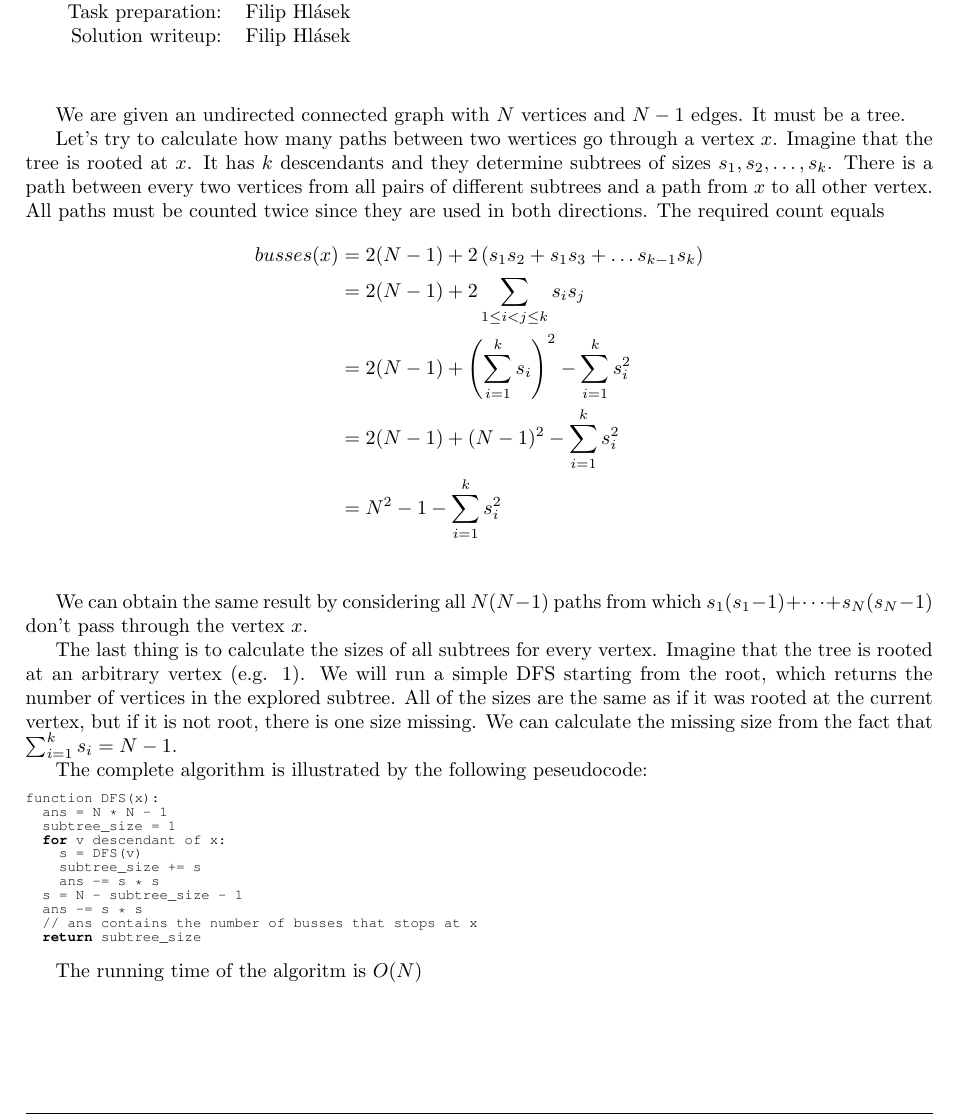
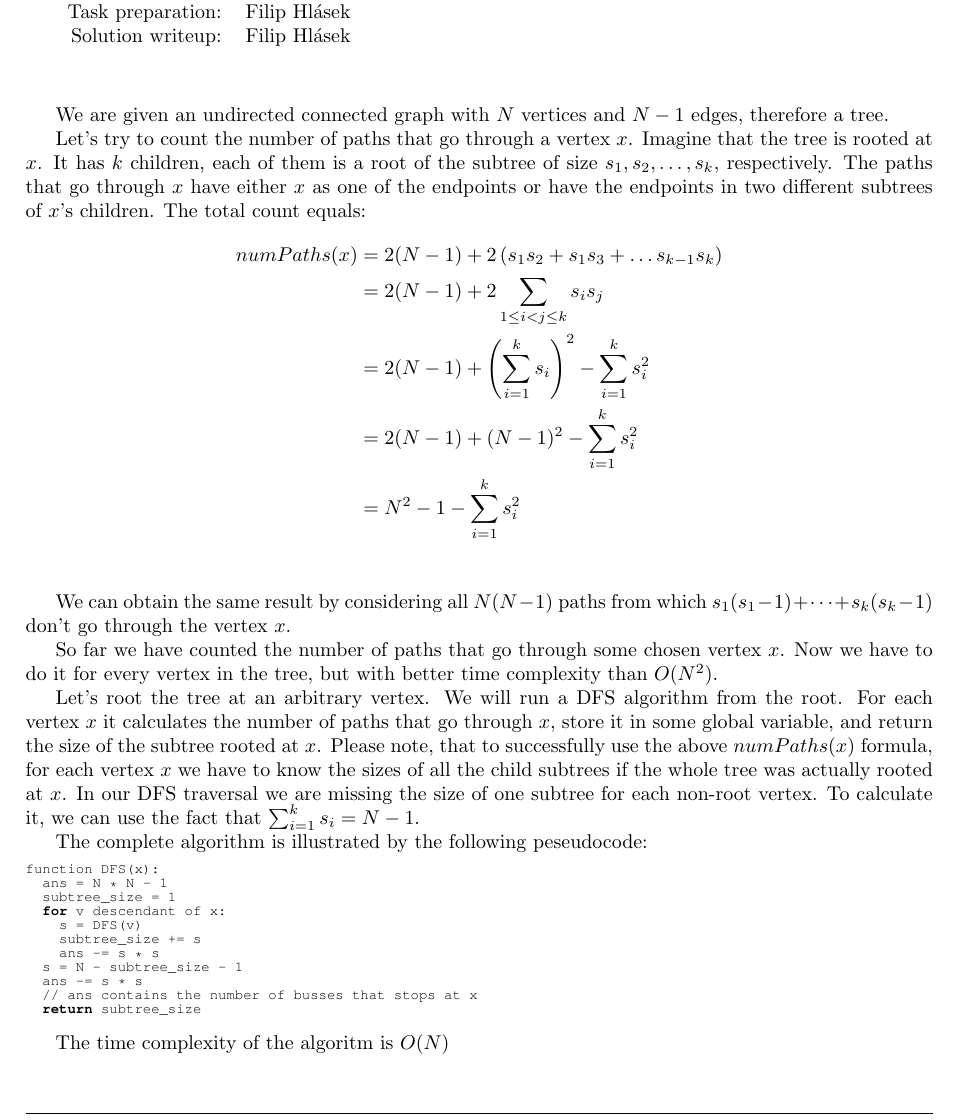
Before and after one commit to trojsten/vpcpc, a LaTeX book (booklet/BOOKLET.tex, which reads booklet/solutions/day2-buslines.tex): part of page 41 of 72, cut so that both start at the same text. Compiled offline with pdfLaTeX.

Commit message:
Proofread of buslines.

```diff
--- a/booklet/solutions/day2-buslines.tex
+++ b/booklet/solutions/day2-buslines.tex
@@ -2,33 +2,37 @@
 \bigheading{Bus lines}
 \authors{Filip Hlásek}{Filip Hlásek}{Filip Hlásek}
 
-We are given an undirected connected graph with $N$ vertices and $N - 1$ edges.
-It must be a tree.
+We are given an undirected connected graph with $N$ vertices and $N - 1$ edges,
+therefore a tree.
 
-Let's try to calculate how many paths between two wertices go through a vertex $x$.
-Imagine that the tree is rooted at $x$. It has $k$ descendants and they determine subtrees
-of sizes $s_1, s_2, \dots, s_k$.
-There is a path between every two vertices from all pairs of
-different subtrees and a path from $x$ to all other vertex. All paths must be counted
-twice since they are used in both directions.
-The required count equals
+Let's try to count the number of paths that go through a vertex $x$.
+Imagine that the tree is rooted at $x$. It has $k$ children, each of them is
+a root of the subtree of size $s_1, s_2, \dots, s_k$, respectively.
+The paths that go through $x$ have either $x$ as one of the endpoints or have
+the endpoints in two different subtrees of $x$'s children.
+The total count equals:
 \begin{align*}
-busses(x) &= 2(N - 1) + 2\left(s_1s_2 + s_1s_3 + \dots s_{k - 1}s_k\right) \cr
-          &= 2(N - 1) + 2\sum_{1\le i < j \le k} s_i s_j \cr
-          &= 2(N - 1) + \left(\sum_{i = 1}^k s_i\right)^2 - \sum_{i = 1}^k s_i^2 \cr
-          &= 2(N - 1) + (N - 1)^2 - \sum_{i = 1}^k s_i^2 \cr
-          &= N^2 - 1 - \sum_{i = 1}^k s_i^2 \cr
+numPaths(x) &= 2(N - 1) + 2\left(s_1s_2 + s_1s_3 + \dots s_{k - 1}s_k\right) \cr
+            &= 2(N - 1) + 2\sum_{1\le i < j \le k} s_i s_j \cr
+            &= 2(N - 1) + \left(\sum_{i = 1}^k s_i\right)^2 - \sum_{i = 1}^k s_i^2 \cr
+            &= 2(N - 1) + (N - 1)^2 - \sum_{i = 1}^k s_i^2 \cr
+            &= N^2 - 1 - \sum_{i = 1}^k s_i^2 \cr
 \end{align*}
 
 We can obtain the same result by considering all $N(N - 1)$ paths from which
-$s_1(s_1 - 1) + \dots + s_N(s_N - 1)$ don't pass through the vertex $x$.
+$s_1(s_1 - 1) + \dots + s_k(s_k - 1)$ don't go through the vertex $x$.
 
-The last thing is to calculate the sizes of all subtrees for every vertex.
-Imagine that the tree is rooted at an arbitrary vertex (e.g. $1$).
-We will run a simple DFS starting from the root, which returns the number of vertices
-in the explored subtree. All of the sizes are the same as if it was rooted at the
-current vertex, but if it is not root, there is one size missing. We can calculate
-the missing size from the fact that $\sum_{i=1}^k s_i = N - 1$.
+So far we have counted the number of paths that go through some chosen vertex $x$.
+Now we have to do it for every vertex in the tree, but with better time complexity than $O(N^2)$.
+
+Let's root the tree at an arbitrary vertex. We will run a DFS algorithm from the root.
+For each vertex $x$ it calculates the number of paths that go through $x$, store it
+in some global variable, and return the size of the subtree rooted at $x$.
+Please note, that to successfully use the above $numPaths(x)$ formula, for each
+vertex $x$ we have to know the sizes of all the child subtrees if the whole tree
+was actually rooted at $x$. In our DFS traversal we are missing the size of one
+subtree for each non-root vertex. To calculate it, we can use the fact that
+$\sum_{i=1}^k s_i = N - 1$.
 
 The complete algorithm is illustrated by the following peseudocode:
 
@@ -46,4 +50,4 @@ function DFS(x):
   return subtree_size
 \end{lstlisting}
 
-The running time of the algoritm is $O(N)$
+The time complexity of the algoritm is $O(N)$
```
